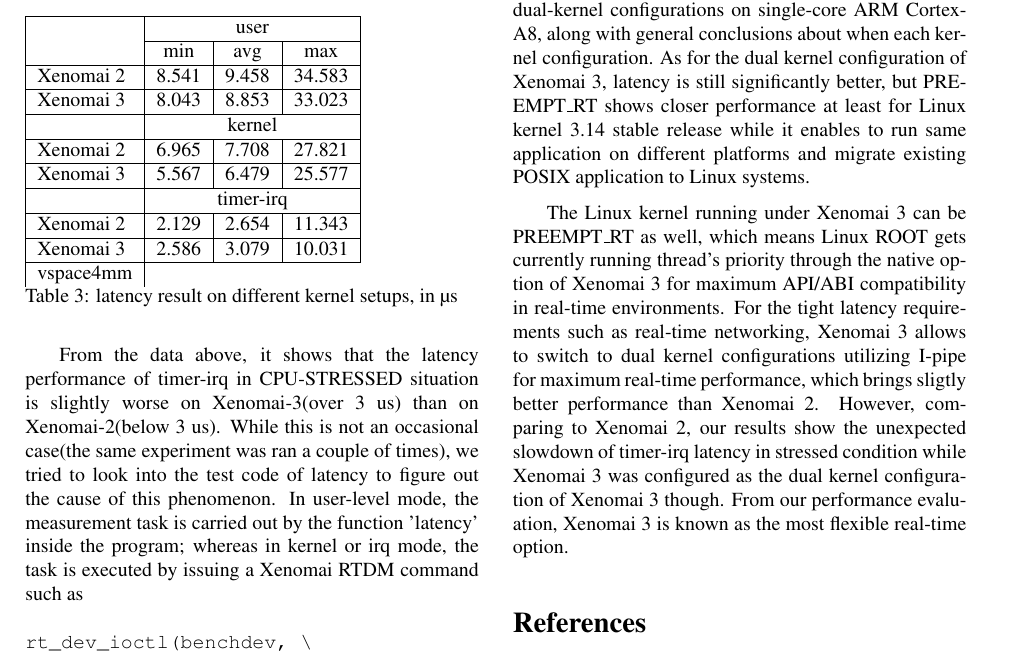
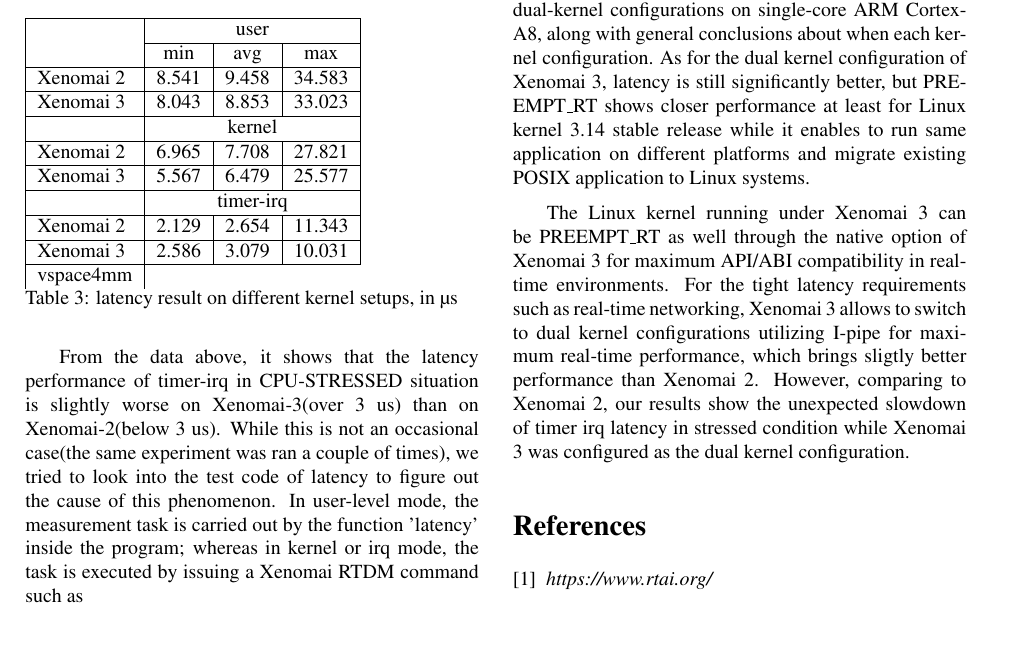
Before and after one commit to jserv/rtlws2015, a LaTeX paper (paper.tex): part of page 6 of 7, cut so that both start at the same text, the shorter picture padded with empty space. Compiled offline with pdfLaTeX.

Commit message:
shorten the text

```diff
--- a/paper.tex
+++ b/paper.tex
@@ -301,7 +301,7 @@ Our data shows that the average user-level latency in either Xenomai 2 or 3 is a
 \section{Conclusions}
 We have evaluated the performance of two approaches to make Linux being real-time: PREEMPT\_RT and Xenomai, diversely presented in the view of single kernel and dual-kernel configurations on single-core ARM Cortex-A8, along with general conclusions about when each kernel configuration. As for the dual kernel configuration of Xenomai 3, latency is still significantly better, but PREEMPT\_RT shows closer performance at least for Linux kernel 3.14 stable release while it enables to run same application on different platforms and migrate existing POSIX application to Linux systems.
 
-The Linux kernel running under Xenomai 3 can be PREEMPT\_RT as well, which means Linux ROOT gets currently running thread's priority through the native option of Xenomai 3 for maximum API/ABI compatibility in real-time environments. For the tight latency requirements such as real-time networking, Xenomai 3 allows to switch to dual kernel configurations utilizing I-pipe for maximum real-time performance, which brings sligtly better performance than Xenomai 2. However, comparing to Xenomai 2, our results show the unexpected slowdown of timer-irq latency in stressed condition while Xenomai 3 was configured as the dual kernel configuration of Xenomai 3 though. From our performance evaluation, Xenomai 3 is known as the most flexible real-time option.
+The Linux kernel running under Xenomai 3 can be PREEMPT\_RT as well through the native option of Xenomai 3 for maximum API/ABI compatibility in real-time environments. For the tight latency requirements such as real-time networking, Xenomai 3 allows to switch to dual kernel configurations utilizing I-pipe for maximum real-time performance, which brings sligtly better performance than Xenomai 2. However, comparing to Xenomai 2, our results show the unexpected slowdown of timer irq latency in stressed condition while Xenomai 3 was configured as the dual kernel configuration.
 
 
 \bibliographystyle{unsrt}
```
